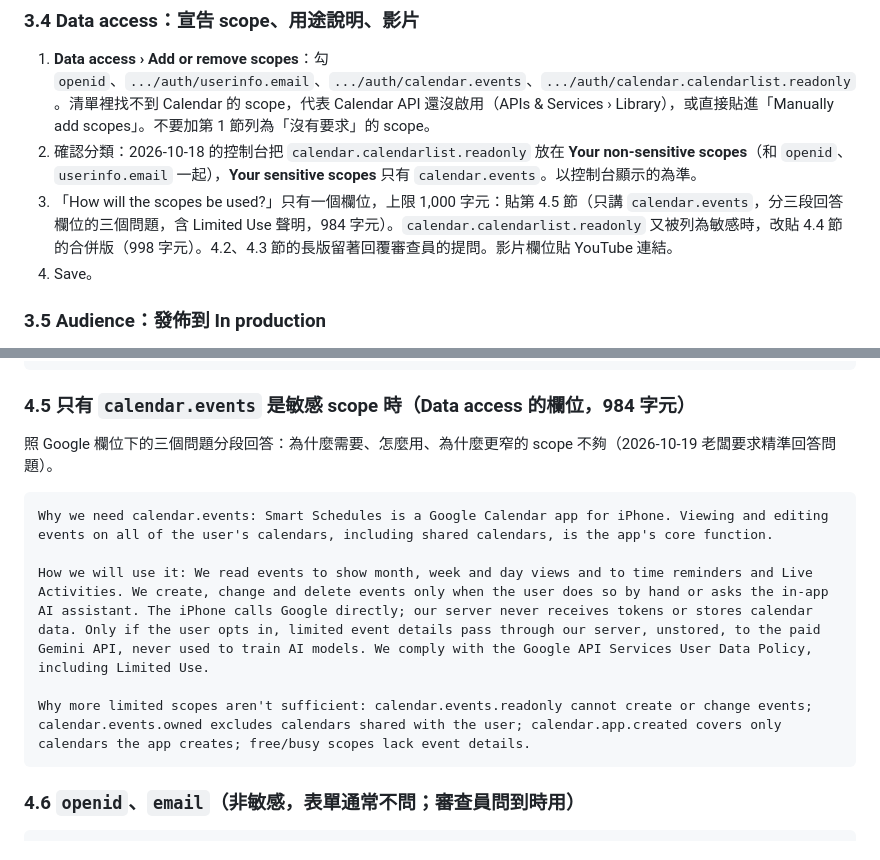
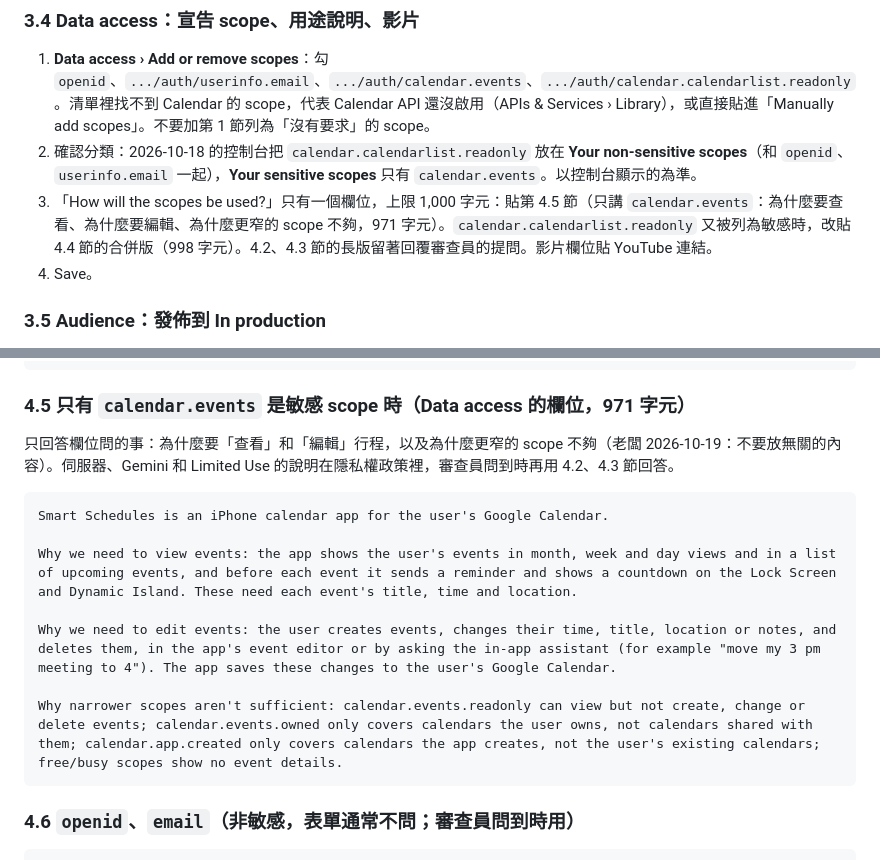
Before and after one commit to kennymaukwen-GIT/Smart-Schedule, a Markdown page: docs/google-oauth-verification.md, 2 parts joined by grey strips. Rendered like a GitHub page.

Commit message:
Google verification guide: 4.5 answers only why calendar.events must view and edit events, and why narrower scopes fall short (971 characters)
Co-Authored-By: Claude Opus 5.5 <noreply@anthropic.com>
Claude-Session: https://claude.ai/code/session_01Q6gJxudaMTiT1EZURg3J14

````diff
--- a/docs/google-oauth-verification.md
+++ b/docs/google-oauth-verification.md
@@ -106,7 +106,7 @@ Verification Center 的「Prepare for verification」在品牌**驗證並發佈*
 
 1. **Data access › Add or remove scopes**：勾 `openid`、`.../auth/userinfo.email`、`.../auth/calendar.events`、`.../auth/calendar.calendarlist.readonly`。清單裡找不到 Calendar 的 scope，代表 Calendar API 還沒啟用（APIs & Services › Library），或直接貼進「Manually add scopes」。不要加第 1 節列為「沒有要求」的 scope。
 2. 確認分類：2026-10-18 的控制台把 `calendar.calendarlist.readonly` 放在 **Your non-sensitive scopes**（和 `openid`、`userinfo.email` 一起），**Your sensitive scopes** 只有 `calendar.events`。以控制台顯示的為準。
-3. 「How will the scopes be used?」只有一個欄位，上限 1,000 字元：貼第 4.5 節（只講 `calendar.events`，分三段回答欄位的三個問題，含 Limited Use 聲明，984 字元）。`calendar.calendarlist.readonly` 又被列為敏感時，改貼 4.4 節的合併版（998 字元）。4.2、4.3 節的長版留著回覆審查員的提問。影片欄位貼 YouTube 連結。
+3. 「How will the scopes be used?」只有一個欄位，上限 1,000 字元：貼第 4.5 節（只講 `calendar.events`：為什麼要查看、為什麼要編輯、為什麼更窄的 scope 不夠，971 字元）。`calendar.calendarlist.readonly` 又被列為敏感時，改貼 4.4 節的合併版（998 字元）。4.2、4.3 節的長版留著回覆審查員的提問。影片欄位貼 YouTube 連結。
 4. Save。
 
 ### 3.5 Audience：發佈到 In production
@@ -178,16 +178,18 @@ calendar.calendarlist.readonly: calendarList.list only, to list the user's calen
 Sync is direct between iPhone and Google. Only with in-app consent: limited event details (no account emails) pass through our server (not stored) to the paid Gemini API. Departure reminders send an event's place and start time to Apple's MapKit, its place to Google Maps on tap. Reminders and Live Activities are made on the iPhone; our server stores no calendar data. No ads, no sale, no AI training.
 ```
 
-### 4.5 只有 `calendar.events` 是敏感 scope 時（Data access 的欄位，984 字元）
+### 4.5 只有 `calendar.events` 是敏感 scope 時（Data access 的欄位，971 字元）
 
-照 Google 欄位下的三個問題分段回答：為什麼需要、怎麼用、為什麼更窄的 scope 不夠（2026-10-19 老闆要求精準回答問題）。
+只回答欄位問的事：為什麼要「查看」和「編輯」行程，以及為什麼更窄的 scope 不夠（老闆 2026-10-19：不要放無關的內容）。伺服器、Gemini 和 Limited Use 的說明在隱私權政策裡，審查員問到時再用 4.2、4.3 節回答。
 
 ```text
-Why we need calendar.events: Smart Schedules is a Google Calendar app for iPhone. Viewing and editing events on all of the user's calendars, including shared calendars, is the app's core function.
+Smart Schedules is an iPhone calendar app for the user's Google Calendar.
 
-How we will use it: We read events to show month, week and day views and to time reminders and Live Activities. We create, change and delete events only when the user does so by hand or asks the in-app AI assistant. The iPhone calls Google directly; our server never receives tokens or stores calendar data. Only if the user opts in, limited event details pass through our server, unstored, to the paid Gemini API, never used to train AI models. We comply with the Google API Services User Data Policy, including Limited Use.
+Why we need to view events: the app shows the user's events in month, week and day views and in a list of upcoming events, and before each event it sends a reminder and shows a countdown on the Lock Screen and Dynamic Island. These need each event's title, time and location.
 
-Why more limited scopes aren't sufficient: calendar.events.readonly cannot create or change events; calendar.events.owned excludes calendars shared with the user; calendar.app.created covers only calendars the app creates; free/busy scopes lack event details.
+Why we need to edit events: the user creates events, changes their time, title, location or notes, and deletes them, in the app's event editor or by asking the in-app assistant (for example "move my 3 pm meeting to 4"). The app saves these changes to the user's Google Calendar.
+
+Why narrower scopes aren't sufficient: calendar.events.readonly can view but not create, change or delete events; calendar.events.owned only covers calendars the user owns, not calendars shared with them; calendar.app.created only covers calendars the app creates, not the user's existing calendars; free/busy scopes show no event details.
 ```
 
 ### 4.6 `openid`、`email`（非敏感，表單通常不問；審查員問到時用）
````
